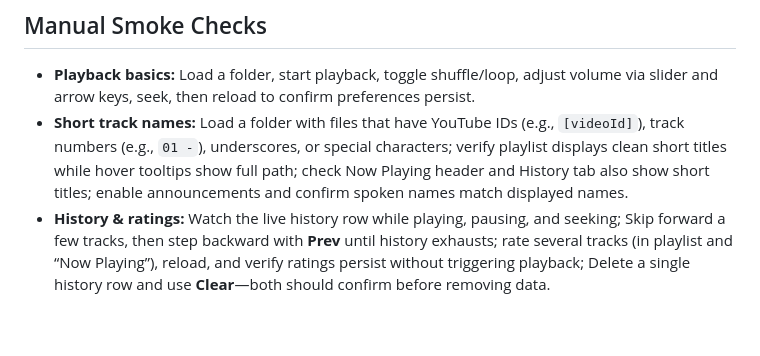
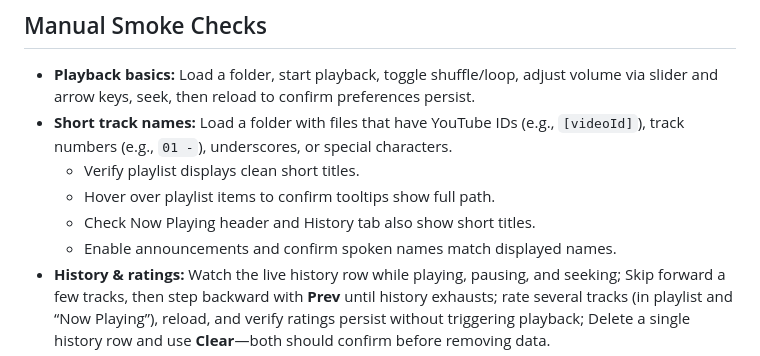
Before and after one commit to NightVsKnight/LocalWebAudioPlayer, a Markdown page: README.md, the part around the change. GitHub-like rendering; blank space fills up the shorter version.

Commit message:
♻️ Improve manual testing guidance formatting
Break long test instruction into sub-bullets for better readability

Co-authored-by: paulpv <1393897+paulpv@users.noreply.github.com>

```diff
--- a/README.md
+++ b/README.md
@@ -61,7 +61,11 @@ Single-page MP3 folder player focused on fast local playback, rich listening his
 
 ## Manual Smoke Checks
 - **Playback basics:** Load a folder, start playback, toggle shuffle/loop, adjust volume via slider and arrow keys, seek, then reload to confirm preferences persist.
-- **Short track names:** Load a folder with files that have YouTube IDs (e.g., `[videoId]`), track numbers (e.g., `01 -`), underscores, or special characters; verify playlist displays clean short titles while hover tooltips show full path; check Now Playing header and History tab also show short titles; enable announcements and confirm spoken names match displayed names.
+- **Short track names:** Load a folder with files that have YouTube IDs (e.g., `[videoId]`), track numbers (e.g., `01 -`), underscores, or special characters.
+  - Verify playlist displays clean short titles.
+  - Hover over playlist items to confirm tooltips show full path.
+  - Check Now Playing header and History tab also show short titles.
+  - Enable announcements and confirm spoken names match displayed names.
 - **History & ratings:** Watch the live history row while playing, pausing, and seeking; Skip forward a few tracks, then step backward with **Prev** until history exhausts; rate several tracks (in playlist and “Now Playing”), reload, and verify ratings persist without triggering playback; Delete a single history row and use **Clear**—both should confirm before removing data.
 - **Percent badges & links:** Finish a track, stop before halfway, and rewind past 100% to observe badge colors; open a history row that embeds a `[videoId]` and confirm the YouTube link resolves.
 - **Streamer workflow:** Enable OBS export, verify the text file updates, pause/stop to ensure it clears, reload to confirm the export remains active, then disable and ensure updates cease.
```
